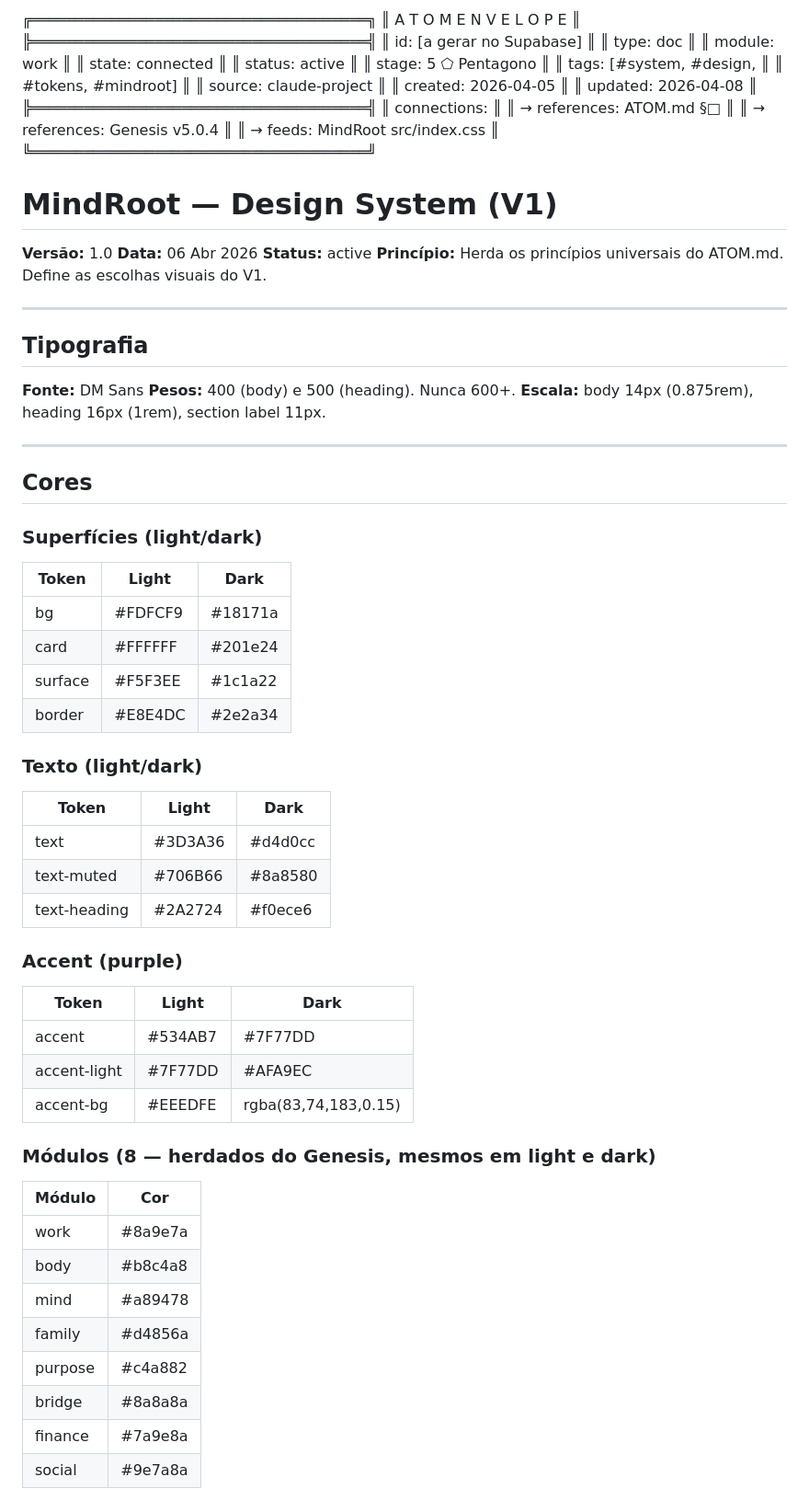
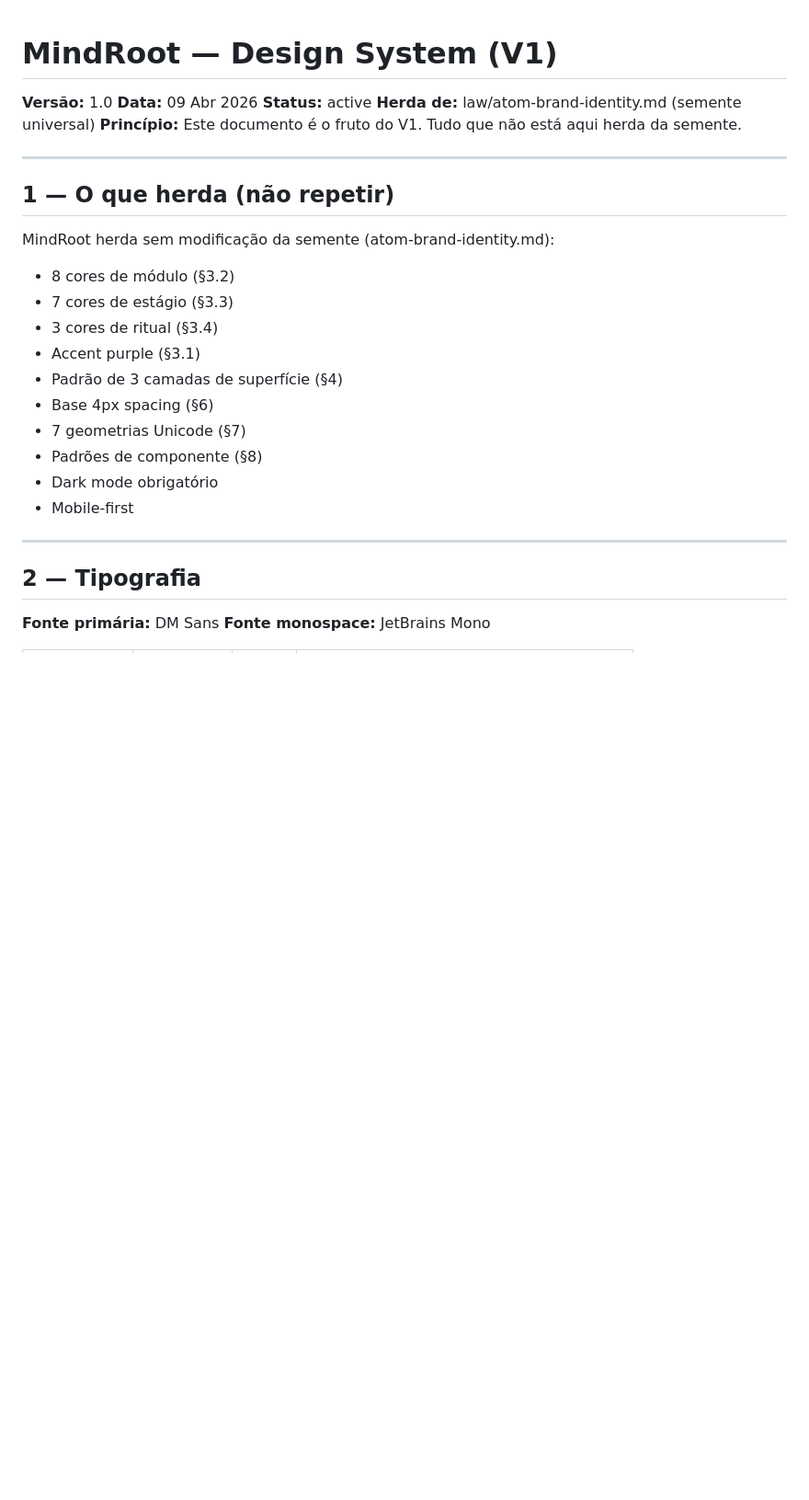
Before and after one commit to rsmramalho/atom-engine-core, a Markdown page: mindroot/design/design-system.md, the part around one of its changes. Shown at 92% size. Rendered like a GitHub page; blank space fills up the shorter version.

```diff
--- a/mindroot/design/design-system.md
+++ b/mindroot/design/design-system.md
@@ -1,78 +1,31 @@
-╔══════════════════════════════════════╗
-║          A T O M   E N V E L O P E  ║
-╠══════════════════════════════════════╣
-║ id:       [a gerar no Supabase]      ║
-║ type:     doc                        ║
-║ module:   work                       ║
-║ state:    connected                  ║
-║ status:   active                     ║
-║ stage:    5 ⬠ Pentagono              ║
-║ tags:     [#system, #design,         ║
-║            #tokens, #mindroot]       ║
-║ source:   claude-project             ║
-║ created:  2026-04-05                 ║
-║ updated:  2026-04-08                 ║
-╠══════════════════════════════════════╣
-║ connections:                         ║
-║   → references: ATOM.md §□          ║
-║   → references: Genesis v5.0.4      ║
-║   → feeds: MindRoot src/index.css   ║
-╚══════════════════════════════════════╝
-
 # MindRoot — Design System (V1)
 
 **Versão:** 1.0
-**Data:** 06 Abr 2026
+**Data:** 09 Abr 2026
 **Status:** active
-**Princípio:** Herda os princípios universais do ATOM.md. Define as escolhas visuais do V1.
+**Herda de:** law/atom-brand-identity.md (semente universal)
+**Princípio:** Este documento é o fruto do V1. Tudo que não está aqui herda da semente.
 
 ---
 
-## Tipografia
+## 1 — O que herda (não repetir)
 
-**Fonte:** DM Sans
-**Pesos:** 400 (body) e 500 (heading). Nunca 600+.
-**Escala:** body 14px (0.875rem), heading 16px (1rem), section label 11px.
+MindRoot herda sem modificação da semente (atom-brand-identity.md):
+- 8 cores de módulo (§3.2)
+- 7 cores de estágio (§3.3)
+- 3 cores de ritual (§3.4)
+- Accent purple (§3.1)
+- Padrão de 3 camadas de superfície (§4)
+- Base 4px spacing (§6)
+- 7 geometrias Unicode (§7)
+- Padrões de componente (§8)
+- Dark mode obrigatório
+- Mobile-first
 
 ---
 
-## Cores
+## 2 — Tipografia
 
-### Superfícies (light/dark)
+**Fonte primária:** DM Sans
+**Fonte monospace:** JetBrains Mono
 
-| Token | Light | Dark |
-|-------|-------|------|
-| bg | #FDFCF9 | #18171a |
-| card | #FFFFFF | #201e24 |
-| surface | #F5F3EE | #1c1a22 |
-| border | #E8E4DC | #2e2a34 |
-
-### Texto (light/dark)
-
-| Token | Light | Dark |
-|-------|-------|------|
-| text | #3D3A36 | #d4d0cc |
-| text-muted | #706B66 | #8a8580 |
-| text-heading | #2A2724 | #f0ece6 |
-
-### Accent (purple)
-
-| Token | Light | Dark |
-|-------|-------|------|
-| accent | #534AB7 | #7F77DD |
-| accent-light | #7F77DD | #AFA9EC |
-| accent-bg | #EEEDFE | rgba(83,74,183,0.15) |
-
-### Módulos (8 — herdados do Genesis, mesmos em light e dark)
-
-| Módulo | Cor |
-|--------|-----|
-| work | #8a9e7a |
-| body | #b8c4a8 |
-| mind | #a89478 |
-| family | #d4856a |
-| purpose | #c4a882 |
-| bridge | #8a8a8a |
-| finance | #7a9e8a |
-| social | #9e7a8a |
-
```
Also changed, not shown: other parts of mindroot/design/design-system.md (+210 -49 lines), ATOM.md (+4 -1 lines), law/atom-brand-identity.md (added, +300 -0 lines).
